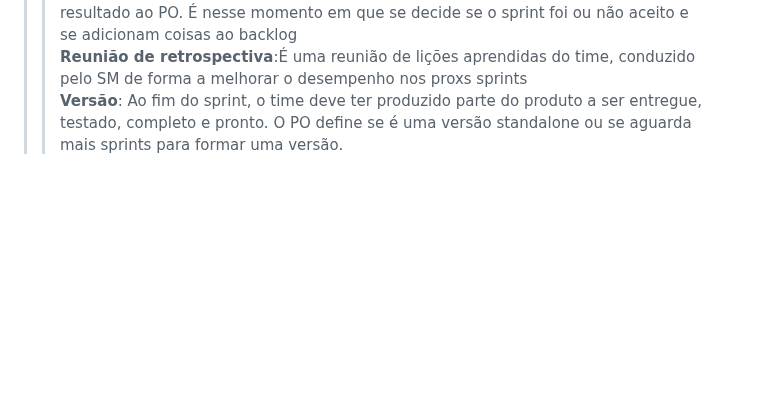
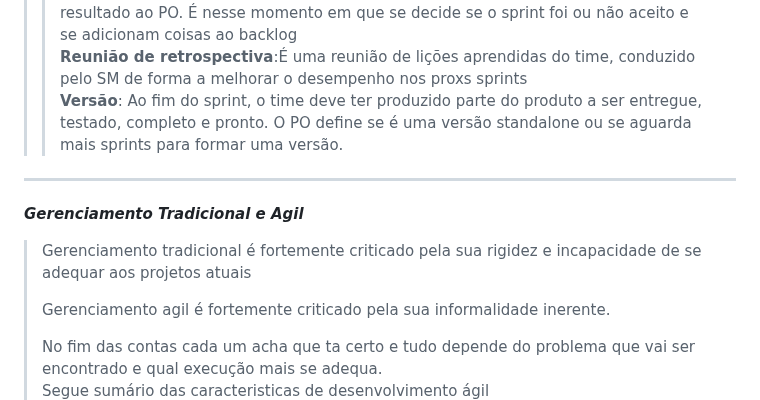
Before and after one commit to GabrielMikas/FIAP-ES, a Markdown page: SDTE/cap 4.md, the part around the change. GitHub-like rendering; blank space fills up the shorter version.

```diff
--- a/SDTE/cap 4.md
+++ b/SDTE/cap 4.md
@@ -125,4 +125,12 @@ Ao longo dessa evolução, surgiram quatro conceitos BASICOS que são utilizados
 >><strong>Reunião de revisão</strong>: Ao final do sprint, é realizada a reunião para apresentar o resultado ao PO. É nesse momento em que se decide se o sprint foi ou não aceito e se adicionam coisas ao backlog<br>
 >><strong>Reunião de retrospectiva</strong>:É uma reunião de lições aprendidas do time, conduzido pelo SM de forma a melhorar o desempenho nos proxs sprints<br>
 >><strong>Versão</strong>: Ao fim do sprint, o time deve ter produzido parte do produto a ser entregue, testado, completo e pronto. O PO define se é uma versão standalone ou se aguarda mais sprints para formar uma versão.<br>
+***
+***Gerenciamento Tradicional e Agil***
+>Gerenciamento tradicional é fortemente criticado pela sua rigidez e incapacidade de se adequar aos projetos atuais
+>
+>Gerenciamento agil é fortemente criticado pela sua informalidade inerente.
+>
+>No fim das contas cada um acha que ta certo e tudo depende do problema que vai ser encontrado e qual execução mais se adequa.<br>
+>Segue sumário das caracteristicas de desenvolvimento ágil<br>
 ![Tabela de Gerenciamento Agil](/SDTE/tabelaGerenAgil.jpg)
```
